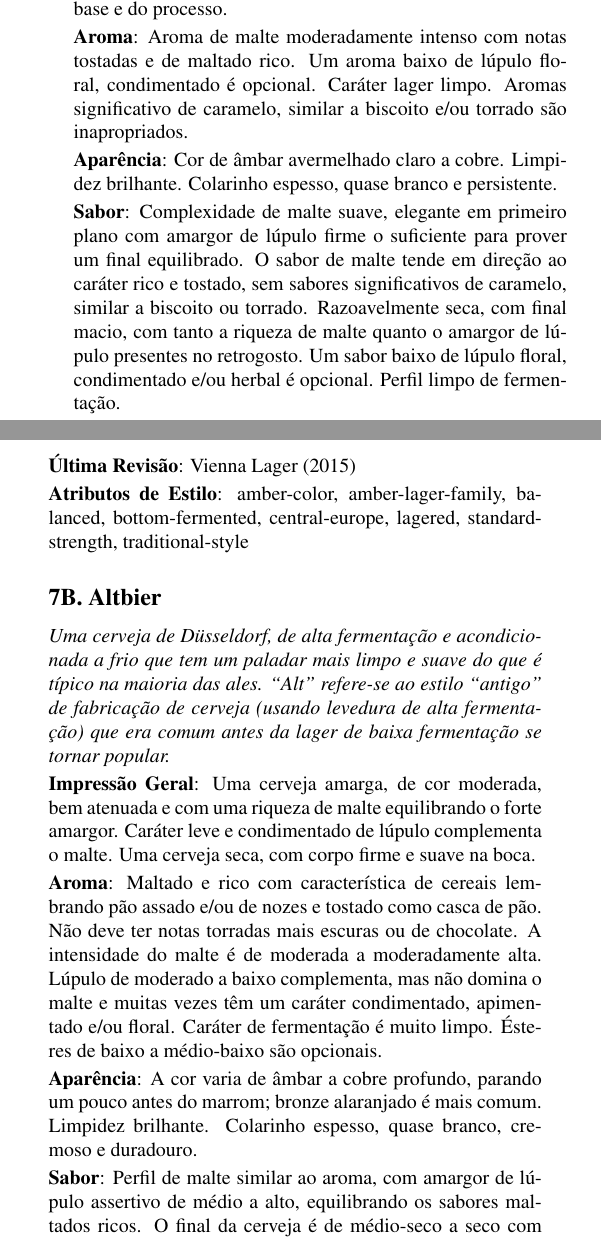
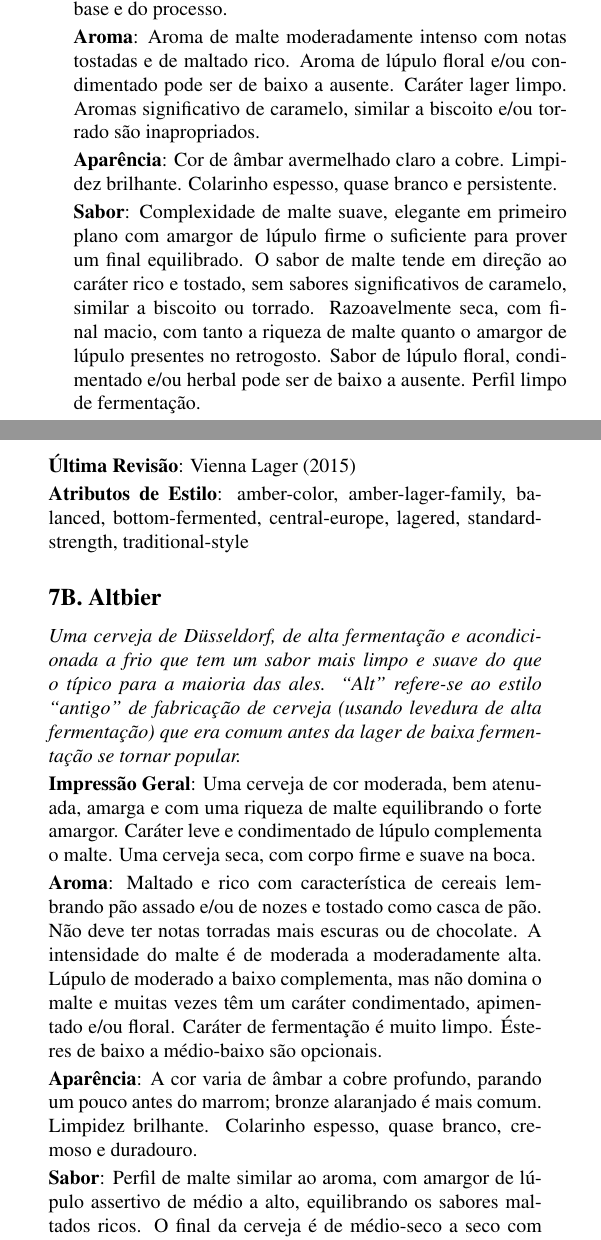
Before and after one commit to bjcp-brasil/bjcp-2021-pt-br, a LaTeX document (main.tex, which reads 07-amber-bitter-european-beer/7a-vienna-lager.tex, 07-amber-bitter-european-beer/7b-altbier.tex): two parts of the columns of page 30 of 120, joined at a grey line, cut so that both start at the same text. Compiled offline with pdfLaTeX.

Commit message:
Revisão da categoria 7

```diff
--- a/07-amber-bitter-european-beer/7a-vienna-lager.tex
+++ b/07-amber-bitter-european-beer/7a-vienna-lager.tex
@@ -3,9 +3,9 @@
 \addcontentsline{toc}{subsection}{7A. Vienna Lager}
 \textbf{Impressão Geral}: Uma lager âmbar da Europa continental de teor alcoólico moderado com maltado macio e suave e um amargor moderado para dar equilibrio, ainda assim com um final relativamente seco. O sabor de malte é limpo, rico como pão e um tanto tostado, com uma elegância oriunda não dos maltes especiais ou adjuntos, mas sim da qualidade dos maltes base e do processo.
 
-\textbf{Aroma}: Aroma de malte moderadamente intenso com notas tostadas e de maltado rico. Um aroma baixo de lúpulo floral, condimentado é opcional. Caráter lager limpo. Aromas significativo de caramelo, similar a biscoito e/ou torrado são inapropriados.
+\textbf{Aroma}: Aroma de malte moderadamente intenso com notas tostadas e de maltado rico. Aroma de lúpulo floral e/ou condimentado  pode ser de baixo a ausente. Caráter lager limpo. Aromas significativo de caramelo, similar a biscoito e/ou torrado são inapropriados.
 
 \textbf{Aparência}: Cor de âmbar avermelhado claro a cobre. Limpidez brilhante. Colarinho espesso, quase branco e persistente.
 
-\textbf{Sabor}: Complexidade de malte suave, elegante em primeiro plano com amargor de lúpulo firme o suficiente para prover um final equilibrado. O sabor de malte tende em direção ao caráter rico e tostado, sem sabores significativos de caramelo, similar a biscoito ou torrado. Razoavelmente seca, com final macio, com tanto a riqueza de malte quanto o amargor de lúpulo presentes no retrogosto. Um sabor baixo de lúpulo floral, condimentado e/ou herbal é opcional. Perfil limpo de fermentação.
+\textbf{Sabor}: Complexidade de malte suave, elegante em primeiro plano com amargor de lúpulo firme o suficiente para prover um final equilibrado. O sabor de malte tende em direção ao caráter rico e tostado, sem sabores significativos de caramelo, similar a biscoito ou torrado. Razoavelmente seca, com final macio, com tanto a riqueza de malte quanto o amargor de lúpulo presentes no retrogosto. Sabor de lúpulo floral, condimentado e/ou herbal pode ser de baixo a ausente. Perfil limpo de fermentação.
 
--- a/07-amber-bitter-european-beer/7b-altbier.tex
+++ b/07-amber-bitter-european-beer/7b-altbier.tex
@@ -1,15 +1,15 @@
 \phantomsection
 \subsection*{7B. Altbier}
 \addcontentsline{toc}{subsection}{7B. Altbier}
-\textit{Uma cerveja de Düsseldorf, de alta fermentação e acondicionada a frio que tem um paladar mais limpo e suave do que é típico na maioria das ales. “Alt” refere-se ao estilo “antigo” de fabricação de cerveja (usando levedura de alta fermentação) que era comum antes da lager de baixa fermentação se tornar popular.}
+\textit{Uma cerveja de Düsseldorf, de alta fermentação e acondicionada a frio que tem um sabor mais limpo e suave do que o típico para a maioria das ales. “Alt” refere-se ao estilo “antigo” de fabricação de cerveja (usando levedura de alta fermentação) que era comum antes da lager de baixa fermentação se tornar popular.}
 
-\textbf{Impressão Geral}: Uma cerveja amarga, de cor moderada, bem atenuada e com uma riqueza de malte equilibrando o forte amargor. Caráter leve e condimentado de lúpulo complementa o malte. Uma cerveja seca, com corpo firme e suave na boca.
+\textbf{Impressão Geral}: Uma cerveja de cor moderada, bem atenuada, amarga e com uma riqueza de malte equilibrando o forte amargor. Caráter leve e condimentado de lúpulo complementa o malte. Uma cerveja seca, com corpo firme e suave na boca.
 
 \textbf{Aroma}: Maltado e rico com característica de cereais lembrando pão assado e/ou de nozes e tostado como casca de pão. Não deve ter notas torradas mais escuras ou de chocolate. A intensidade do malte é de moderada a moderadamente alta. Lúpulo de moderado a baixo complementa, mas não domina o malte e muitas vezes têm um caráter condimentado, apimentado e/ou floral. Caráter de fermentação é muito limpo. Ésteres de baixo a médio-baixo são opcionais.
 
 \textbf{Aparência}: A cor varia de âmbar a cobre profundo, parando um pouco antes do marrom; bronze alaranjado é mais comum. Limpidez brilhante. Colarinho espesso, quase branco, cremoso e duradouro.
 
-\textbf{Sabor}: Perfil de malte similar ao aroma, com amargor de lúpulo assertivo de médio a alto, equilibrando os sabores maltados ricos. O final da cerveja é de médio-seco a seco com retrogosto como cereais, amargo e maltado rico. O final é duradouro, as vezes com uma impressão amendoada ou agridoce. O nível de amargor aparente as vezes é mascarado pelo caráter de malte se a cerveja não for muito seca, mas o amargor tende a crescer junto com a riqueza de malte para manter o equilíbrio. Sem torrado. Sem aspereza. Perfil limpo de fermentação. Ésteres frutados leves, especialmente frutas escuras, podem estar presente. Lúpulo condimentado, apimentado e/ou floral de baixa a média intensidade. Leve caráter mineral é opcional.
+\textbf{Sabor}: Perfil de malte similar ao aroma, com amargor de lúpulo assertivo de médio a alto, equilibrando os sabores maltados ricos. O final da cerveja é de médio-seco a seco com retrogosto como cereais, amargo e maltado rico. O final é duradouro, as vezes com uma impressão amendoada ou agridoce. O nível de amargor aparente as vezes é mascarado pelo caráter de malte se a cerveja não for muito seca, mas o amargor tende a crescer junto com a riqueza de malte para manter o equilíbrio. Sem torrado. Sem aspereza. Perfil limpo de fermentação. Ésteres frutados leves, especialmente frutas escuras, podem estar presente. Sabor de lúpulo condimentado, apimentado e/ou floral de baixa a média intensidade. Leve caráter mineral é opcional.
 
 \textbf{Sensação na Boca}: Corpo médio. Suave. Carbonatação de média a média-alta. Adstringência de baixa a nenhuma.
 
```
Also changed, not shown: 07-amber-bitter-european-beer/7a-vienna-lager.tex (6 more changed lines), 07-amber-bitter-european-beer/7b-altbier.tex (2 more changed lines).
